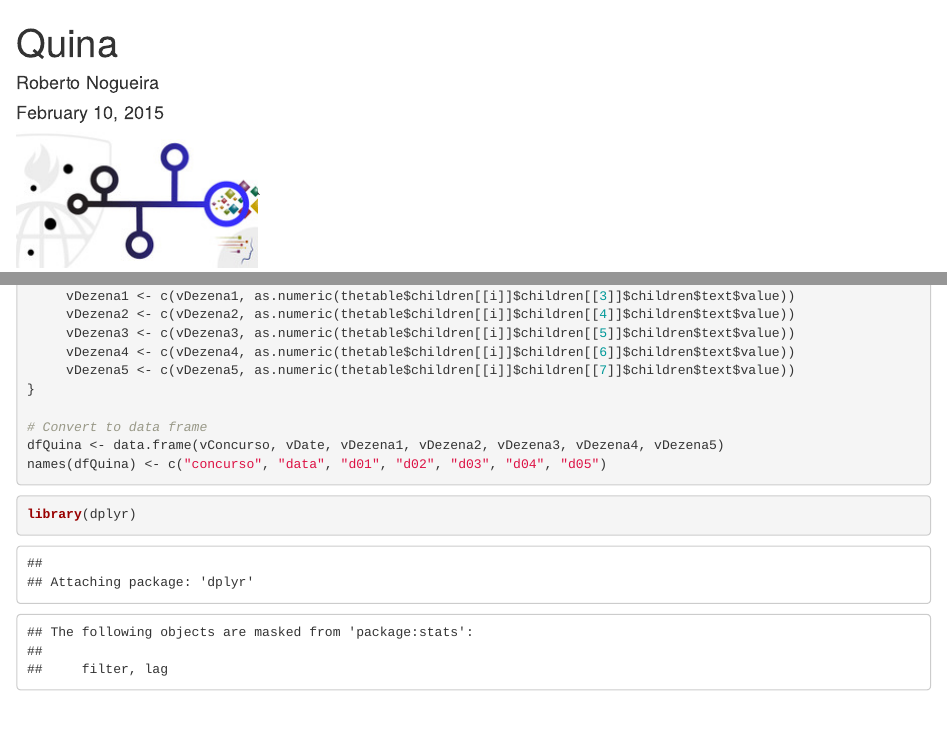
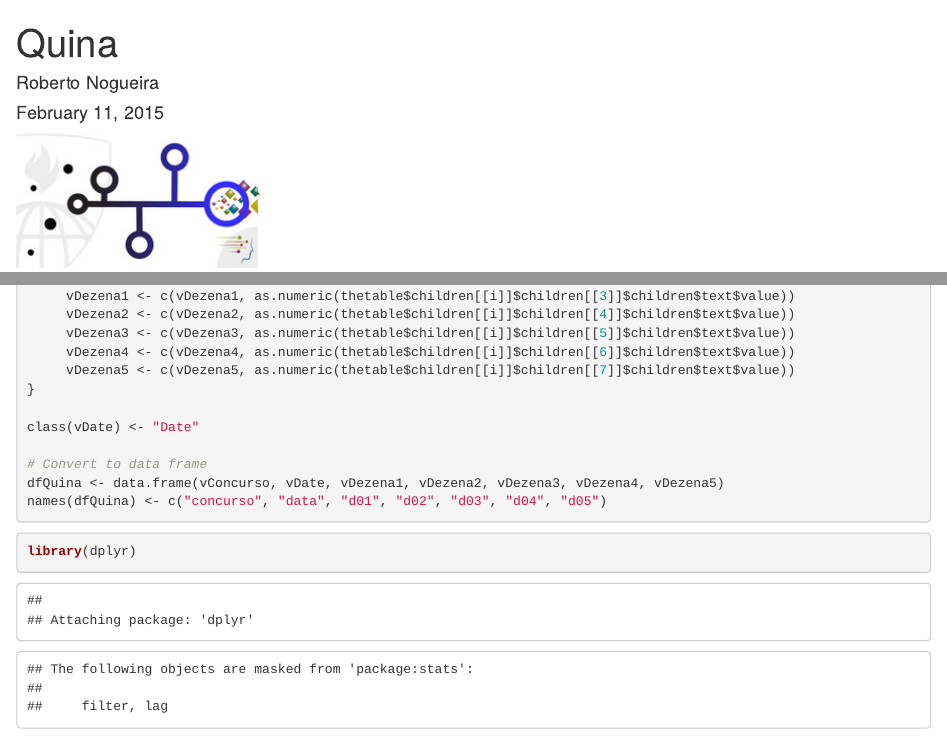
Before and after one commit to enogrob/Quina_Statistics, an R Markdown document (Quina.Rmd): the page in a window 1100 px wide, from its top, and a second part further down, joined at a grey line. Rendered offline with R 4.5, knitr and Pandoc, with nearby package versions; some code elsewhere in the file could not run offline; common packages that the code uses without loading them are loaded.

Commit message:
vDate now is being a really Date vector

```diff
--- a/Quina.Rmd
+++ b/Quina.Rmd
@@ -1,7 +1,7 @@
 ---
 title: "Quina"
 author: "Roberto Nogueira"
-date: "February 10, 2015"
+date: "February 11, 2015"
 output: html_document
 ---
 
@@ -82,6 +82,8 @@ for(i in 2:length(thetable$children))
      vDezena5 <- c(vDezena5, as.numeric(thetable$children[[i]]$children[[7]]$children$text$value))
 }
 
+class(vDate) <- "Date"
+
 # Convert to data frame
 dfQuina <- data.frame(vConcurso, vDate, vDezena1, vDezena2, vDezena3, vDezena4, vDezena5)
 names(dfQuina) <- c("concurso", "data", "d01", "d02", "d03", "d04", "d05")
```
